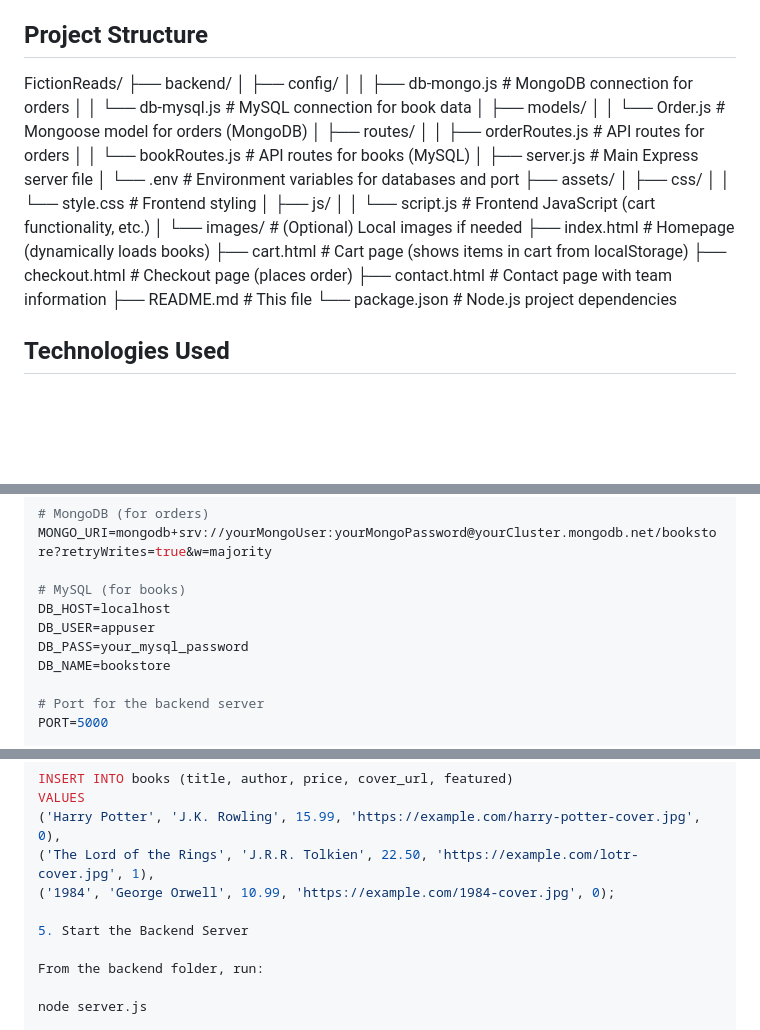
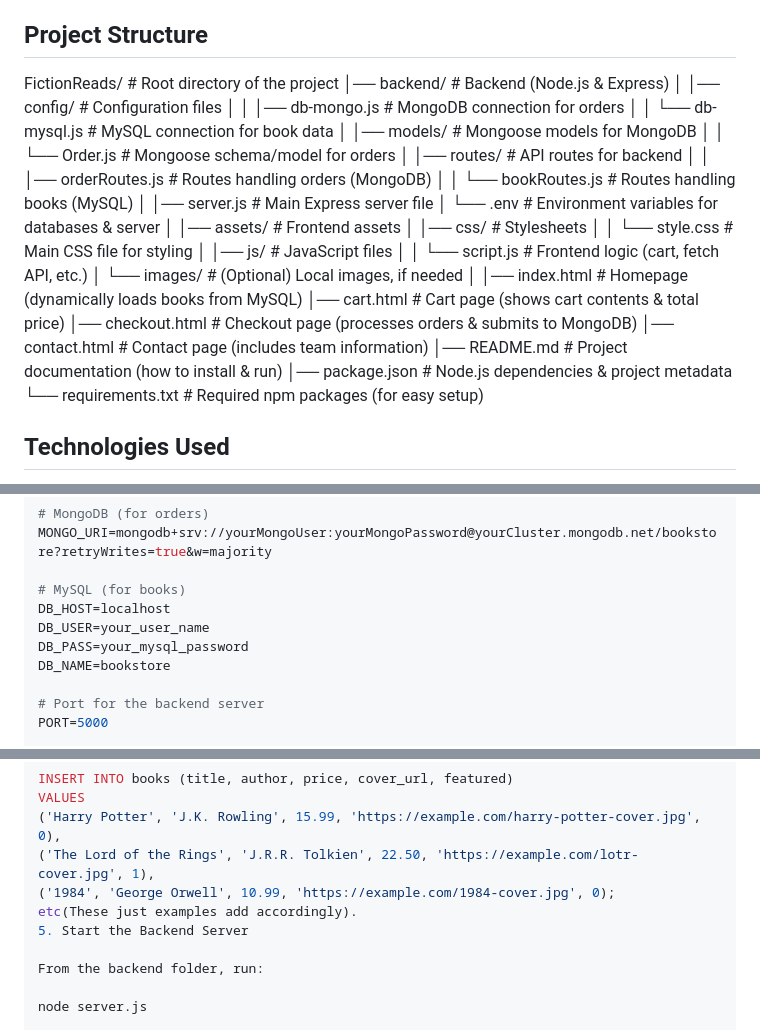
Before and after one commit to n0wskopium/book-e-cmrc, a Markdown page: README.md, 3 parts joined by grey strips. Rendered like a GitHub page; blank space fills up the shorter version.

```diff
--- a/README.md
+++ b/README.md
@@ -40,7 +40,34 @@ This project was developed collaboratively by:
 - **Team Contact Page:** An elegant contact page with a sleek "Our Team" section to introduce project contributors.
 
 ## Project Structure
-FictionReads/ ├── backend/ │ ├── config/ │ │ ├── db-mongo.js # MongoDB connection for orders │ │ └── db-mysql.js # MySQL connection for book data │ ├── models/ │ │ └── Order.js # Mongoose model for orders (MongoDB) │ ├── routes/ │ │ ├── orderRoutes.js # API routes for orders │ │ └── bookRoutes.js # API routes for books (MySQL) │ ├── server.js # Main Express server file │ └── .env # Environment variables for databases and port ├── assets/ │ ├── css/ │ │ └── style.css # Frontend styling │ ├── js/ │ │ └── script.js # Frontend JavaScript (cart functionality, etc.) │ └── images/ # (Optional) Local images if needed ├── index.html # Homepage (dynamically loads books) ├── cart.html # Cart page (shows items in cart from localStorage) ├── checkout.html # Checkout page (places order) ├── contact.html # Contact page with team information ├── README.md # This file └── package.json # Node.js project dependencies
+FictionReads/                     # Root directory of the project
+│── backend/                       # Backend (Node.js & Express)
+│   │── config/                    # Configuration files
+│   │   │── db-mongo.js            # MongoDB connection for orders
+│   │   └── db-mysql.js            # MySQL connection for book data
+│   │── models/                    # Mongoose models for MongoDB
+│   │   └── Order.js               # Mongoose schema/model for orders
+│   │── routes/                    # API routes for backend
+│   │   │── orderRoutes.js         # Routes handling orders (MongoDB)
+│   │   └── bookRoutes.js          # Routes handling books (MySQL)
+│   │── server.js                   # Main Express server file
+│   └── .env                        # Environment variables for databases & server
+│
+│── assets/                         # Frontend assets
+│   │── css/                        # Stylesheets
+│   │   └── style.css               # Main CSS file for styling
+│   │── js/                         # JavaScript files
+│   │   └── script.js               # Frontend logic (cart, fetch API, etc.)
+│   └── images/                     # (Optional) Local images, if needed
+│
+│── index.html                      # Homepage (dynamically loads books from MySQL)
+│── cart.html                       # Cart page (shows cart contents & total price)
+│── checkout.html                    # Checkout page (processes orders & submits to MongoDB)
+│── contact.html                     # Contact page (includes team information)
+│── README.md                        # Project documentation (how to install & run)
+│── package.json                     # Node.js dependencies & project metadata
+└── requirements.txt                  # Required npm packages (for easy setup)
+
 
 
 ## Technologies Used
@@ -82,7 +109,7 @@ MONGO_URI=mongodb+srv://yourMongoUser:yourMongoPassword@yourCluster.mongodb.net/
 
 # MySQL (for books)
 DB_HOST=localhost
-DB_USER=appuser
+DB_USER=your_user_name
 DB_PASS=your_mysql_password
 DB_NAME=bookstore
 
@@ -112,7 +139,7 @@ VALUES
 ('Harry Potter', 'J.K. Rowling', 15.99, 'https://example.com/harry-potter-cover.jpg', 0),
 ('The Lord of the Rings', 'J.R.R. Tolkien', 22.50, 'https://example.com/lotr-cover.jpg', 1),
 ('1984', 'George Orwell', 10.99, 'https://example.com/1984-cover.jpg', 0);
-
+etc(These just examples add accordingly).
 5. Start the Backend Server
 
 From the backend folder, run:
```
